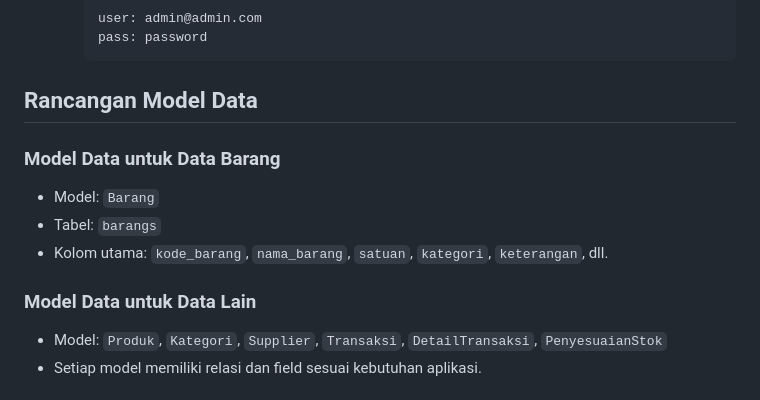
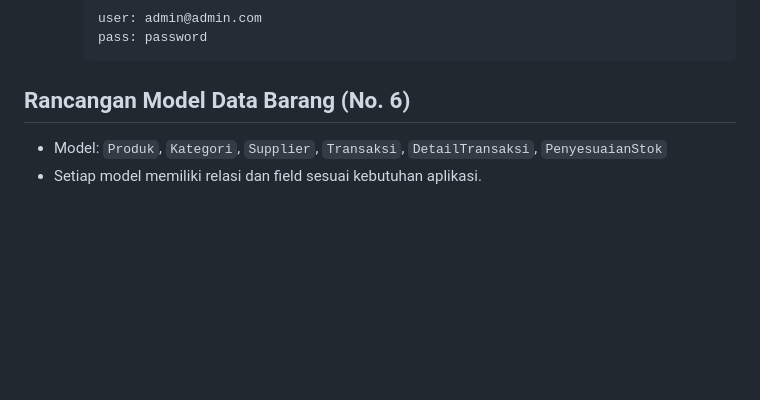
Before and after one commit to defalia2b/ksi-project, a Markdown page: Readme.md, the part around the change printed below. Drawn GitHub-style; blank space fills up the shorter version.

````diff
--- a/Readme.md
+++ b/Readme.md
@@ -53,14 +53,8 @@ Beberapa penyesuaian utama meliputi pengaturan ulang `.env`, penambahan model da
       pass: password
       ```
 
-## Rancangan Model Data
+## Rancangan Model Data Barang (No. 6)
 
-### Model Data untuk Data Barang
-- Model: `Barang`
-- Tabel: `barangs`
-- Kolom utama: `kode_barang`, `nama_barang`, `satuan`, `kategori`, `keterangan`, dll.
-
-### Model Data untuk Data Lain
 - Model: `Produk`, `Kategori`, `Supplier`, `Transaksi`, `DetailTransaksi`, `PenyesuaianStok`
 - Setiap model memiliki relasi dan field sesuai kebutuhan aplikasi.
 
````
Also changed, not shown: other parts of Readme.md (+2 -4 lines).
